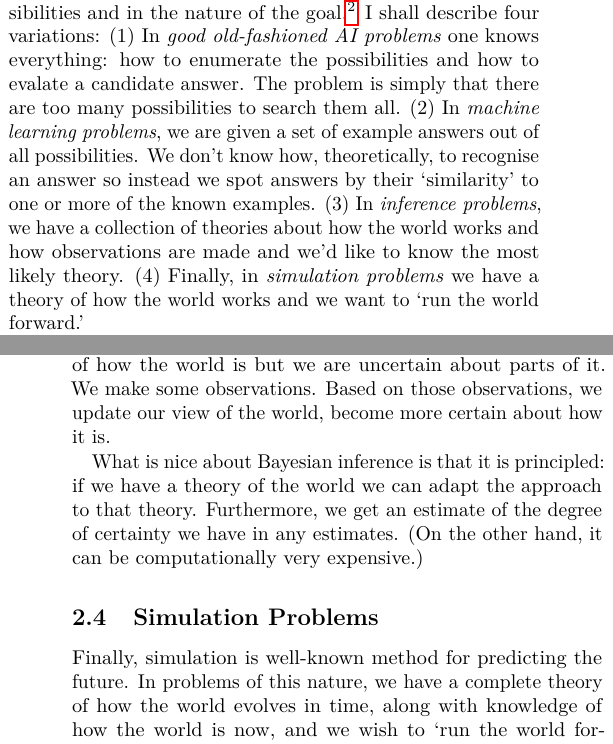
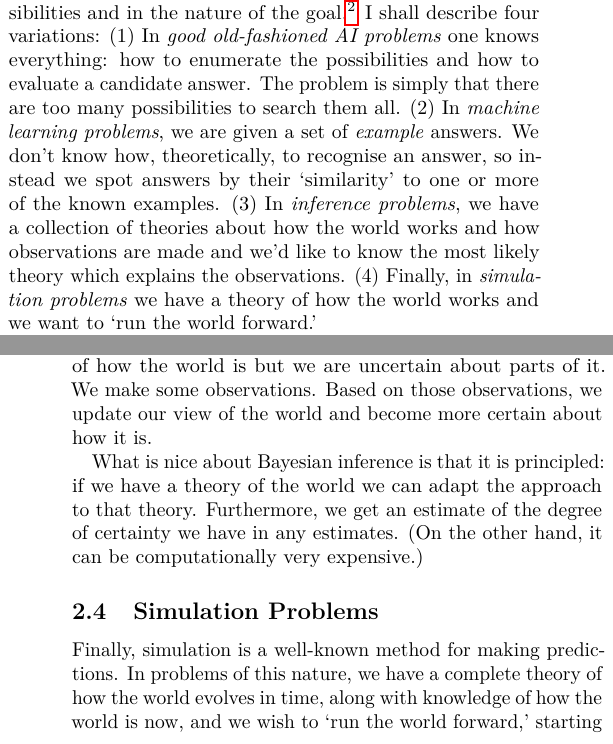
Before and after one commit to alan-turing-institute/notes-on-data-science, a LaTeX document (notes/ai-ml-etc.tex): two parts of the columns of pages 1 and 3 of 4, joined at a grey line, cut so that both start at the same text. Compiled offline with pdfLaTeX.

Commit message:
Version 0.1

```diff
--- a/notes/ai-ml-etc.tex
+++ b/notes/ai-ml-etc.tex
@@ -100,15 +100,15 @@ Where problems differ is in what is known about the possibilities and in the
 nature of the goal.\footnote{It is always necessary to have a way to represent
 each possibility. Even that step can be hard to achieve.} I shall describe four
 variations: (1) In \emph{good old-fashioned AI problems} one knows everything:
-how to enumerate the possibilities and how to evalate a candidate answer. The
+how to enumerate the possibilities and how to evaluate a candidate answer. The
 problem is simply that there are too many possibilities to search them all. (2)
-In \emph{machine learning problems}, we are given a set of example answers out
-of all possibilities. We don't know how, theoretically, to recognise an answer
-so instead we spot answers by their `similarity' to one or more of the known
-examples. (3) In \emph{inference problems}, we have a collection of theories
-about how the world works and how observations are made and we'd like to know
-the most likely theory. (4) Finally, in \emph{simulation problems} we have a
-theory of how the world works and we want to `run the world forward.'
+In \emph{machine learning problems}, we are given a set of \emph{example}
+answers. We don't know how, theoretically, to recognise an answer, so instead we
+spot answers by their `similarity' to one or more of the known examples. (3) In
+\emph{inference problems}, we have a collection of theories about how the world
+works and how observations are made and we'd like to know the most likely theory
+which explains the observations. (4) Finally, in \emph{simulation problems} we
+have a theory of how the world works and we want to `run the world forward.'
 
 \section{Four kinds of problem}
 
@@ -258,8 +258,8 @@ view' with the new data coming in daily to provide updated estimates.
 
 This is the idea behind Bayesian inference: we have a view of how the world is
 but we are uncertain about parts of it. We make some observations. Based on
-those observations, we update our view of the world, become more certain about
-how it is.
+those observations, we update our view of the world and become more certain
+about how it is.
 
 What is nice about Bayesian inference is that it is principled: if we have a
 theory of the world we can adapt the approach to that theory. Furthermore, we
@@ -268,7 +268,7 @@ other hand, it can be computationally very expensive.)
 
 \subsection{Simulation Problems}
 
-Finally, simulation is well-known method for predicting the future. In problems
+Finally, simulation is a well-known method for making predictions. In problems
 of this nature, we have a complete theory of how the world evolves in time,
 along with knowledge of how the world is now, and we wish to `run the world
 forward,' starting from a particular configuration, to see what will happen.
```
Also changed, not shown: notes/ai-ml-etc.tex (36 more changed lines).
